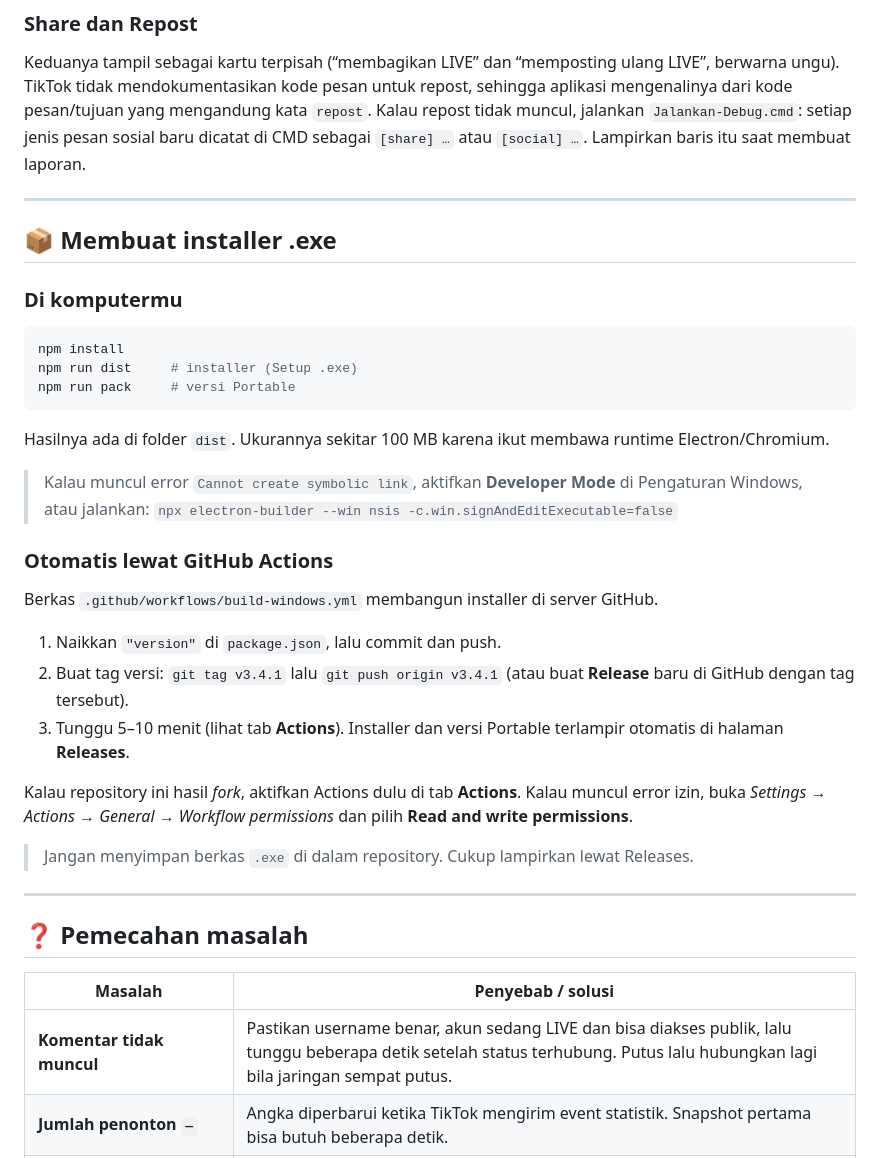
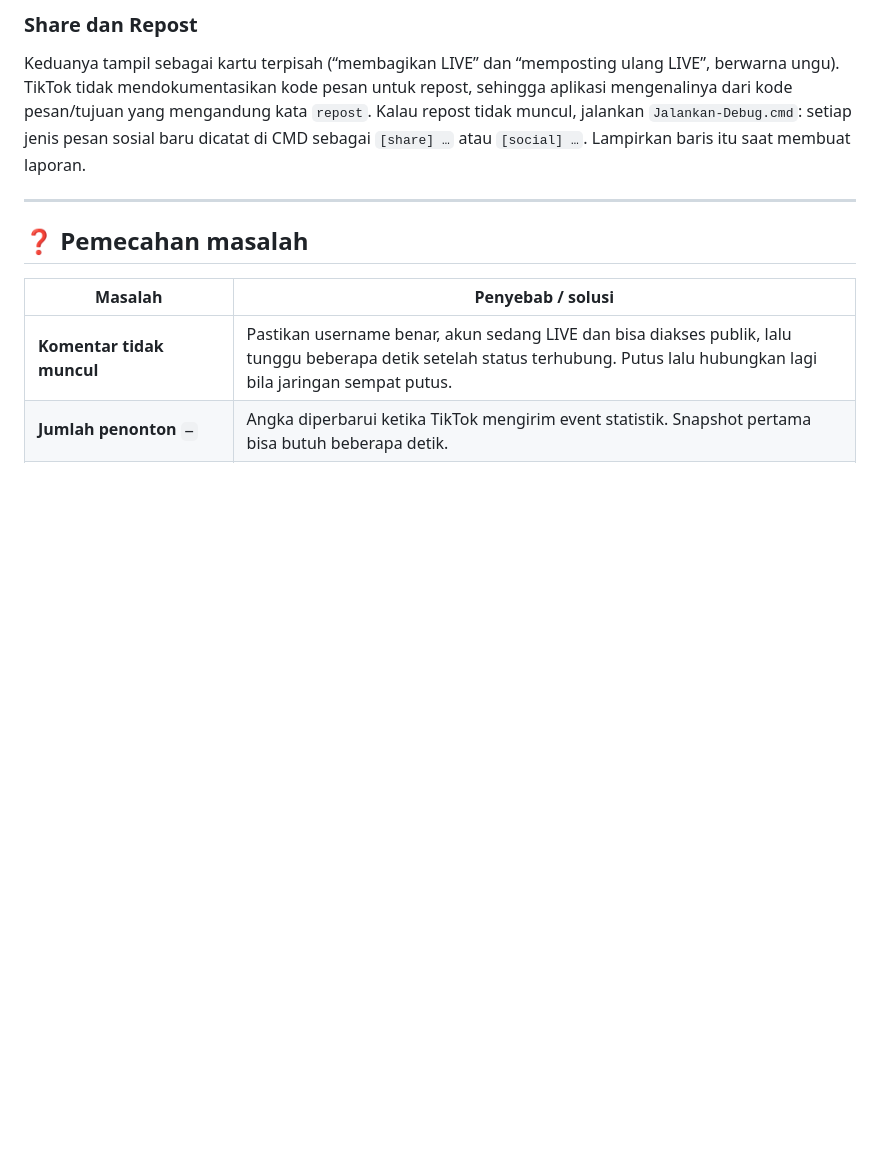
Before and after one commit to Lyzzer-LZ/Live-Chat-Overlay-Multi-Platform, a Markdown page: README.md, the part around the change. GitHub-like rendering; blank space fills up the shorter version.

Commit message:
Delete .exe installer instructions from README
Remove instructions for creating .exe installer and GitHub Actions.

````diff
--- a/README.md
+++ b/README.md
@@ -358,35 +358,6 @@ Keduanya tampil sebagai kartu terpisah (“membagikan LIVE” dan “memposting
 
 ---
 
-## 📦 Membuat installer .exe
-
-### Di komputermu
-
-```powershell
-npm install
-npm run dist     # installer (Setup .exe)
-npm run pack     # versi Portable
-```
-
-Hasilnya ada di folder `dist`. Ukurannya sekitar 100 MB karena ikut membawa runtime Electron/Chromium.
-
-> Kalau muncul error `Cannot create symbolic link`, aktifkan **Developer Mode** di Pengaturan Windows, atau jalankan:
-> `npx electron-builder --win nsis -c.win.signAndEditExecutable=false`
-
-### Otomatis lewat GitHub Actions
-
-Berkas `.github/workflows/build-windows.yml` membangun installer di server GitHub.
-
-1. Naikkan `"version"` di `package.json`, lalu commit dan push.
-2. Buat tag versi: `git tag v3.4.1` lalu `git push origin v3.4.1` (atau buat **Release** baru di GitHub dengan tag tersebut).
-3. Tunggu 5–10 menit (lihat tab **Actions**). Installer dan versi Portable terlampir otomatis di halaman **Releases**.
-
-Kalau repository ini hasil *fork*, aktifkan Actions dulu di tab **Actions**. Kalau muncul error izin, buka *Settings → Actions → General → Workflow permissions* dan pilih **Read and write permissions**.
-
-> Jangan menyimpan berkas `.exe` di dalam repository. Cukup lampirkan lewat Releases.
-
----
-
 ## ❓ Pemecahan masalah
 
 | Masalah | Penyebab / solusi |
````
